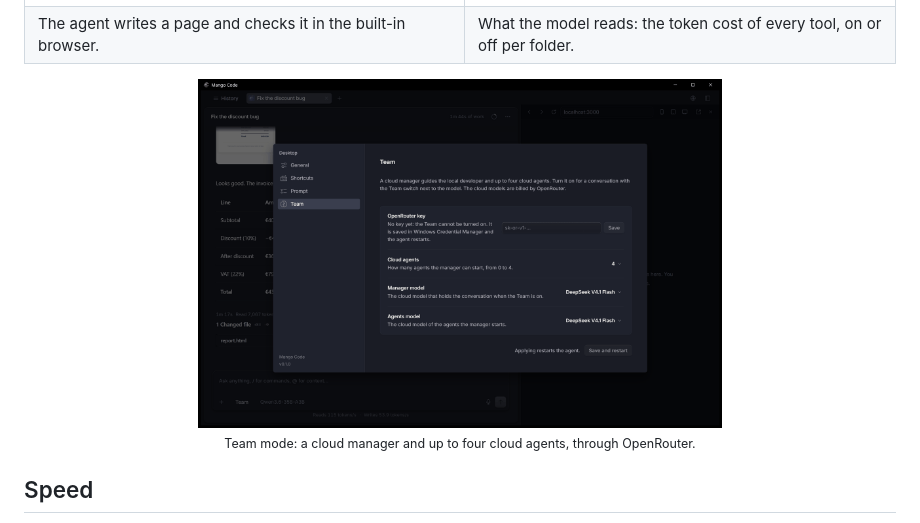
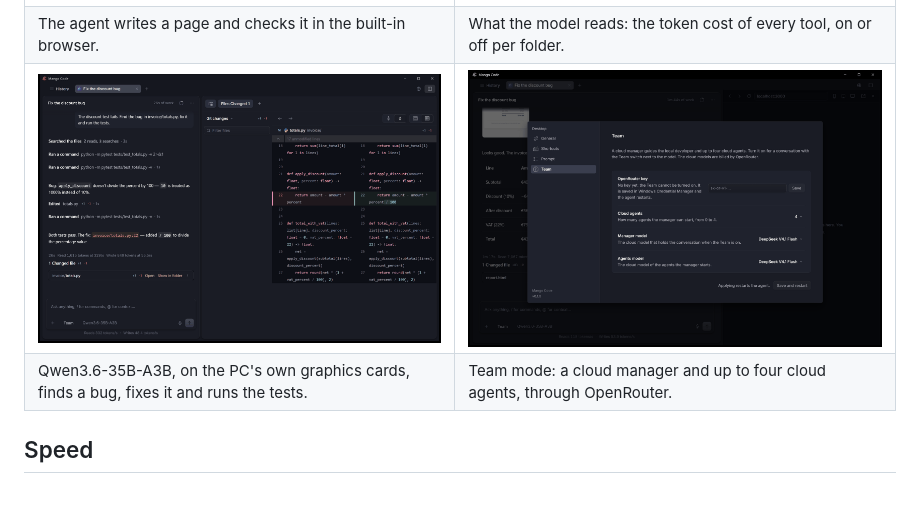
Before and after one commit to Federico-Anastasi/mango-code, a Markdown page: README.md, the part around one of its changes. GitHub-like rendering; blank space fills up the shorter version.

```diff
--- a/README.md
+++ b/README.md
@@ -78,12 +77,8 @@ and on two engines of our own derived from it. The app is in English and Italian
 |---|---|
 | ![The agent writes a page and checks it in the built-in browser](docs/images/browser.png) | ![What the model reads: the token cost of every tool, switchable per folder](docs/images/prompt.png) |
 | The agent writes a page and checks it in the built-in browser. | What the model reads: the token cost of every tool, on or off per folder. |
-
-<p align="center">
-  <img src="docs/images/team.png" alt="Team mode: a cloud manager and cloud agents through OpenRouter" width="60%">
-  <br>
-  <sub>Team mode: a cloud manager and up to four cloud agents, through OpenRouter.</sub>
-</p>
+| ![Mango Code fixing a bug with Qwen3.6 running locally](docs/images/chat.png) | ![Team mode: a cloud manager and cloud agents through OpenRouter](docs/images/team.png) |
+| Qwen3.6-35B-A3B, on the PC's own graphics cards, finds a bug, fixes it and runs the tests. | Team mode: a cloud manager and up to four cloud agents, through OpenRouter. |
 
 ## Speed
 
```
Also changed, not shown: other parts of README.md (+4 -5 lines), docs/images/banner.png (added), 1 other file.
